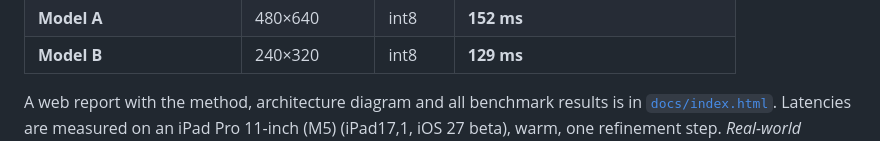
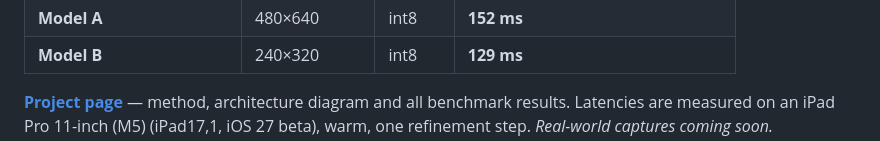
Before and after one commit to sergmister/PromptMoGe, a Markdown page: README.md, the part around the change. GitHub-like rendering.

Commit message:
Link the project page

```diff
--- a/README.md
+++ b/README.md
@@ -13,7 +13,7 @@ Core ML, the sparse 3-D refiner on custom int8 Metal kernels.
 | **Model A** | 480×640 | int8 | **152 ms** |
 | **Model B** | 240×320 | int8 | **129 ms** |
 
-A web report with the method, architecture diagram and all benchmark results is in [`docs/index.html`](docs/index.html).
+**[Project page](https://sergmister.github.io/PromptMoGe/)** — method, architecture diagram and all benchmark results.
 Latencies are measured on an iPad Pro 11-inch (M5) (iPad17,1, iOS 27 beta), warm, one refinement step.
 *Real-world captures coming soon.*
 
```
